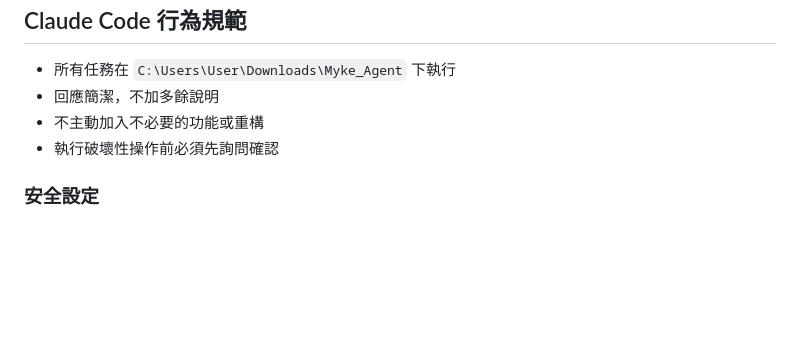
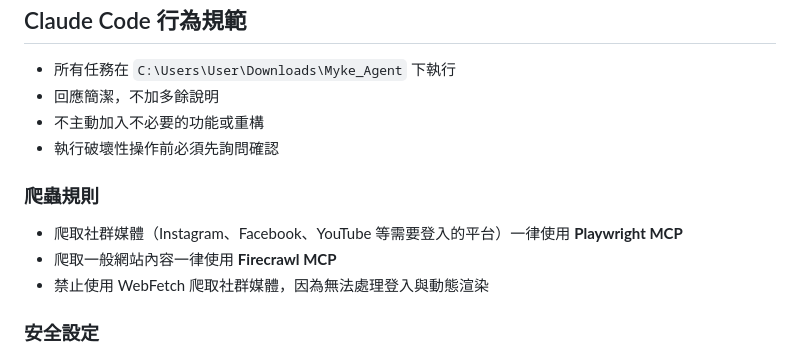
Before and after one commit to superiorpdr2014-jpg/myke-agent, a Markdown page: CLAUDE.md, the part around the change. GitHub-like rendering; blank space fills up the shorter version.

Commit message:
docs: 新增爬蟲規則至 CLAUDE.md
社群媒體使用 Playwright MCP，一般網站使用 Firecrawl MCP，
禁止用 WebFetch 爬取需要登入的平台。

Co-Authored-By: Claude Sonnet 4.6 <noreply@anthropic.com>

```diff
--- a/CLAUDE.md
+++ b/CLAUDE.md
@@ -104,6 +104,11 @@
 - 不主動加入不必要的功能或重構
 - 執行破壞性操作前必須先詢問確認
 
+### 爬蟲規則
+- 爬取社群媒體（Instagram、Facebook、YouTube 等需要登入的平台）一律使用 **Playwright MCP**
+- 爬取一般網站內容一律使用 **Firecrawl MCP**
+- 禁止使用 WebFetch 爬取社群媒體，因為無法處理登入與動態渲染
+
 ### 安全設定
 - 危險指令黑名單已設定於 `~/.claude/settings.json`（rm -rf、sudo、git reset --hard 等 20 條）
 - 權限模式：**Accept Edits**
```
